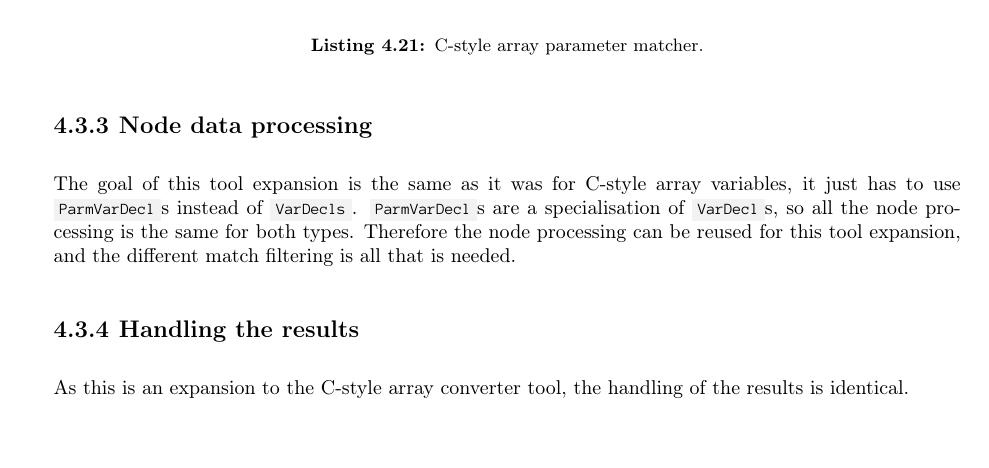
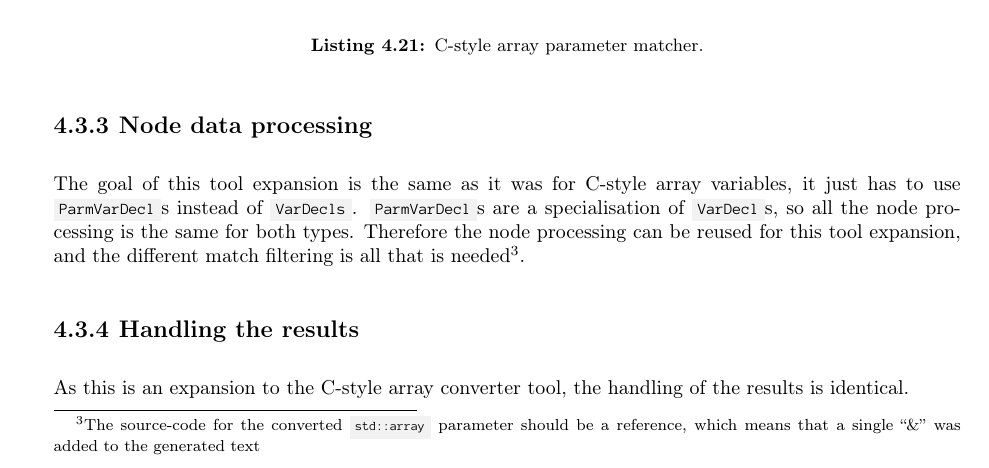
Before and after one commit to mortenhaahr/RD, a LaTeX thesis (report/main.tex, which reads report/085tool_examples/035cstyle_array_params.tex): part of page 28 of 50, cut so that both start at the same text. Compiled offline with pdfLaTeX.

Commit message:
Checked for the use of refs in std::array parm sections

```diff
--- a/report/085tool_examples/035cstyle_array_params.tex
+++ b/report/085tool_examples/035cstyle_array_params.tex
@@ -68,7 +68,7 @@ auto ParmConstArrays = parmVarDecl(
 
 \subsection{Node data processing}
 
-The goal of this tool expansion is the same as it was for C-style array variables, it just has to use \cppinline{ParmVarDecl}s instead of \cppinline{VarDecls}. \cppinline{ParmVarDecl}s are a specialisation of \cppinline{VarDecl}s, so all the node processing is the same for both types. Therefore the node processing can be reused for this tool expansion, and the different match filtering is all that is needed.
+The goal of this tool expansion is the same as it was for C-style array variables, it just has to use \cppinline{ParmVarDecl}s instead of \cppinline{VarDecls}. \cppinline{ParmVarDecl}s are a specialisation of \cppinline{VarDecl}s, so all the node processing is the same for both types. Therefore the node processing can be reused for this tool expansion, and the different match filtering is all that is needed\footnote{The source-code for the converted \cppinline{std::array} parameter should be a reference, which means that a single ``\&'' was added to the generated text}.
 
 \subsection{Handling the results}
 
```
Also changed, not shown: report/TODO.md (+1 -2 lines).
